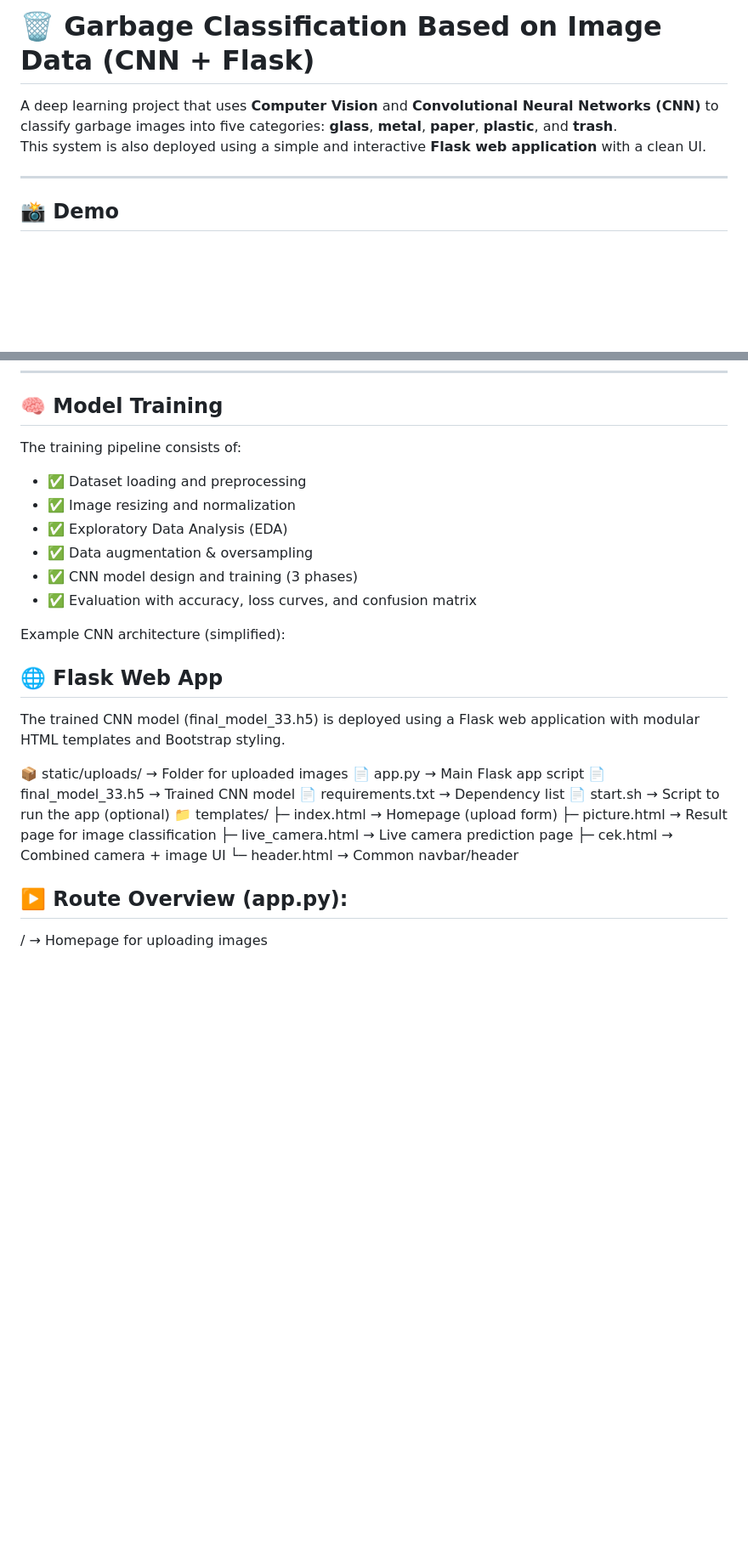
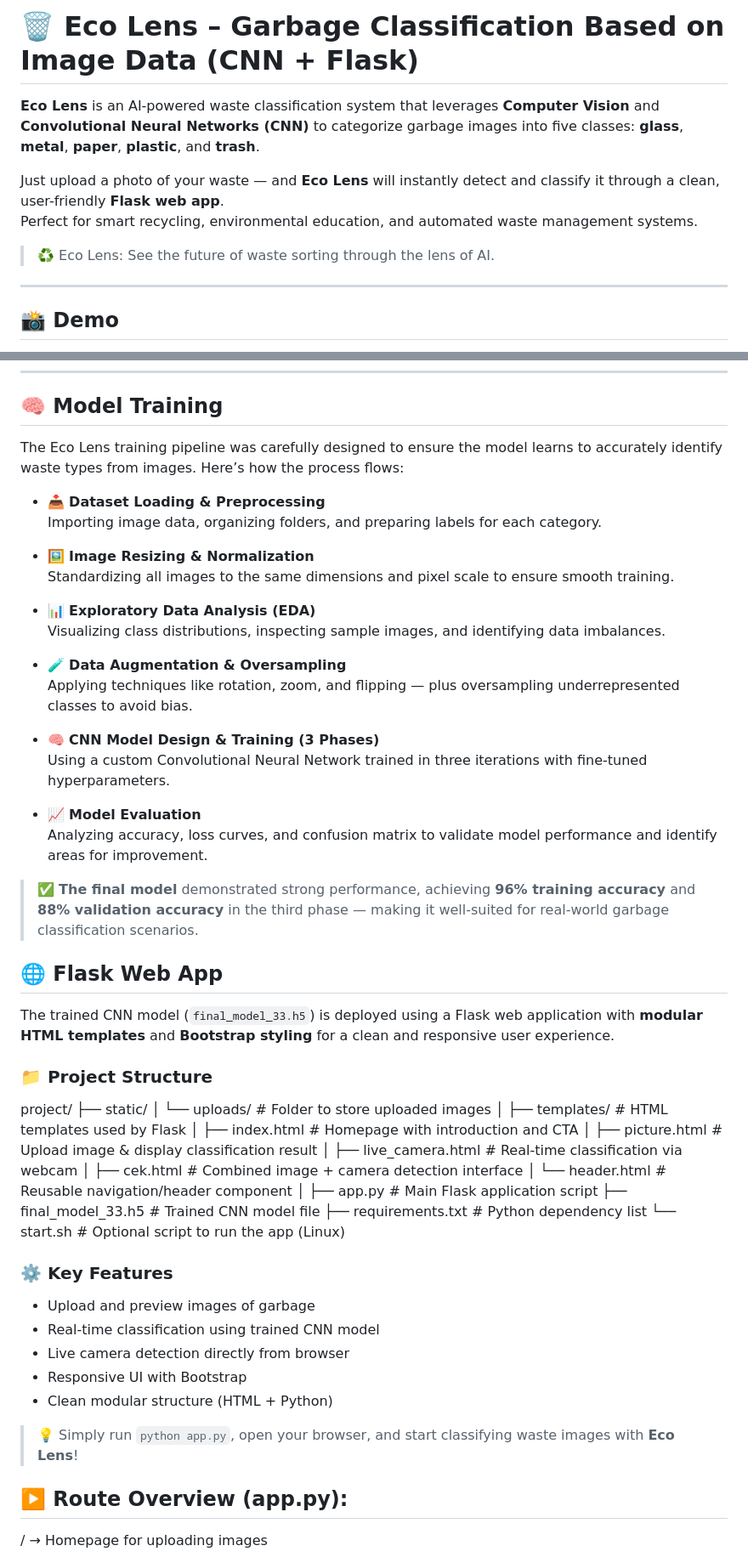
Before and after one commit to MuhammadAfdhalF/Garbage-Classification-by-Images-Data-CNN-and-Flask-API-, a Markdown page: README.md, 2 parts joined by grey strips. Shown: that part at 85% size. GitHub-like rendering; blank space fills up the shorter version.

```diff
--- a/README.md
+++ b/README.md
@@ -1,9 +1,12 @@
-# 🗑️ Garbage Classification Based on Image Data (CNN + Flask)
+# 🗑️ Eco Lens – Garbage Classification Based on Image Data (CNN + Flask)
 
-A deep learning project that uses **Computer Vision** and **Convolutional Neural Networks (CNN)** to classify garbage images into five categories: **glass**, **metal**, **paper**, **plastic**, and **trash**.
-This system is also deployed using a simple and interactive **Flask web application** with a clean UI.
+**Eco Lens** is an AI-powered waste classification system that leverages **Computer Vision** and **Convolutional Neural Networks (CNN)** to categorize garbage images into five classes: **glass**, **metal**, **paper**, **plastic**, and **trash**.
+
+Just upload a photo of your waste — and **Eco Lens** will instantly detect and classify it through a clean, user-friendly **Flask web app**.
+Perfect for smart recycling, environmental education, and automated waste management systems.
+
+> ♻️ Eco Lens: See the future of waste sorting through the lens of AI.
 
 ---
-
 ## 📸 Demo
 
@@ -66,32 +103,59 @@ The dataset contains images grouped into the following categories:
 
 ## 🧠 Model Training
 
-The training pipeline consists of:
+The Eco Lens training pipeline was carefully designed to ensure the model learns to accurately identify waste types from images. Here’s how the process flows:
 
-- ✅ Dataset loading and preprocessing
-- ✅ Image resizing and normalization
-- ✅ Exploratory Data Analysis (EDA)
-- ✅ Data augmentation & oversampling
-- ✅ CNN model design and training (3 phases)
-- ✅ Evaluation with accuracy, loss curves, and confusion matrix
+- 📥 **Dataset Loading & Preprocessing**
+  Importing image data, organizing folders, and preparing labels for each category.
 
-Example CNN architecture (simplified):
+- 🖼️ **Image Resizing & Normalization**
+  Standardizing all images to the same dimensions and pixel scale to ensure smooth training.
 
+- 📊 **Exploratory Data Analysis (EDA)**
+  Visualizing class distributions, inspecting sample images, and identifying data imbalances.
+
+- 🧪 **Data Augmentation & Oversampling**
+  Applying techniques like rotation, zoom, and flipping — plus oversampling underrepresented classes to avoid bias.
+
+- 🧠 **CNN Model Design & Training (3 Phases)**
+  Using a custom Convolutional Neural Network trained in three iterations with fine-tuned hyperparameters.
+
+- 📈 **Model Evaluation**
+  Analyzing accuracy, loss curves, and confusion matrix to validate model performance and identify areas for improvement.
+
+> ✅ **The final model** demonstrated strong performance, achieving **96% training accuracy** and **88% validation accuracy** in the third phase — making it well-suited for real-world garbage classification scenarios.
 
 ## 🌐 Flask Web App
-The trained CNN model (final_model_33.h5) is deployed using a Flask web application with modular HTML templates and Bootstrap styling.
 
-📦 static/uploads/       → Folder for uploaded images
-📄 app.py                → Main Flask app script
-📄 final_model_33.h5     → Trained CNN model
-📄 requirements.txt      → Dependency list
-📄 start.sh              → Script to run the app (optional)
-📁 templates/
-    ├─ index.html        → Homepage (upload form)
-    ├─ picture.html      → Result page for image classification
-    ├─ live_camera.html  → Live camera prediction page
-    ├─ cek.html          → Combined camera + image UI
-    └─ header.html       → Common navbar/header
+The trained CNN model (`final_model_33.h5`) is deployed using a Flask web application with **modular HTML templates** and **Bootstrap styling** for a clean and responsive user experience.
+
+### 📁 Project Structure
+
+project/
+├── static/
+│   └── uploads/              # Folder to store uploaded images
+│
+├── templates/                # HTML templates used by Flask
+│   ├── index.html            # Homepage with introduction and CTA
+│   ├── picture.html          # Upload image & display classification result
+│   ├── live_camera.html      # Real-time classification via webcam
+│   ├── cek.html              # Combined image + camera detection interface
+│   └── header.html           # Reusable navigation/header component
+│
+├── app.py                    # Main Flask application script
+├── final_model_33.h5         # Trained CNN model file
+├── requirements.txt          # Python dependency list
+└── start.sh                  # Optional script to run the app (Linux)
+
+### ⚙️ Key Features
+
+- Upload and preview images of garbage
+- Real-time classification using trained CNN model
+- Live camera detection directly from browser
+- Responsive UI with Bootstrap
+- Clean modular structure (HTML + Python)
+
+> 💡 Simply run `python app.py`, open your browser, and start classifying waste images with **Eco Lens**!
 
 
 ## ▶️ Route Overview (app.py):
```
Also changed, not shown: other parts of README.md (+72 -21 lines).
